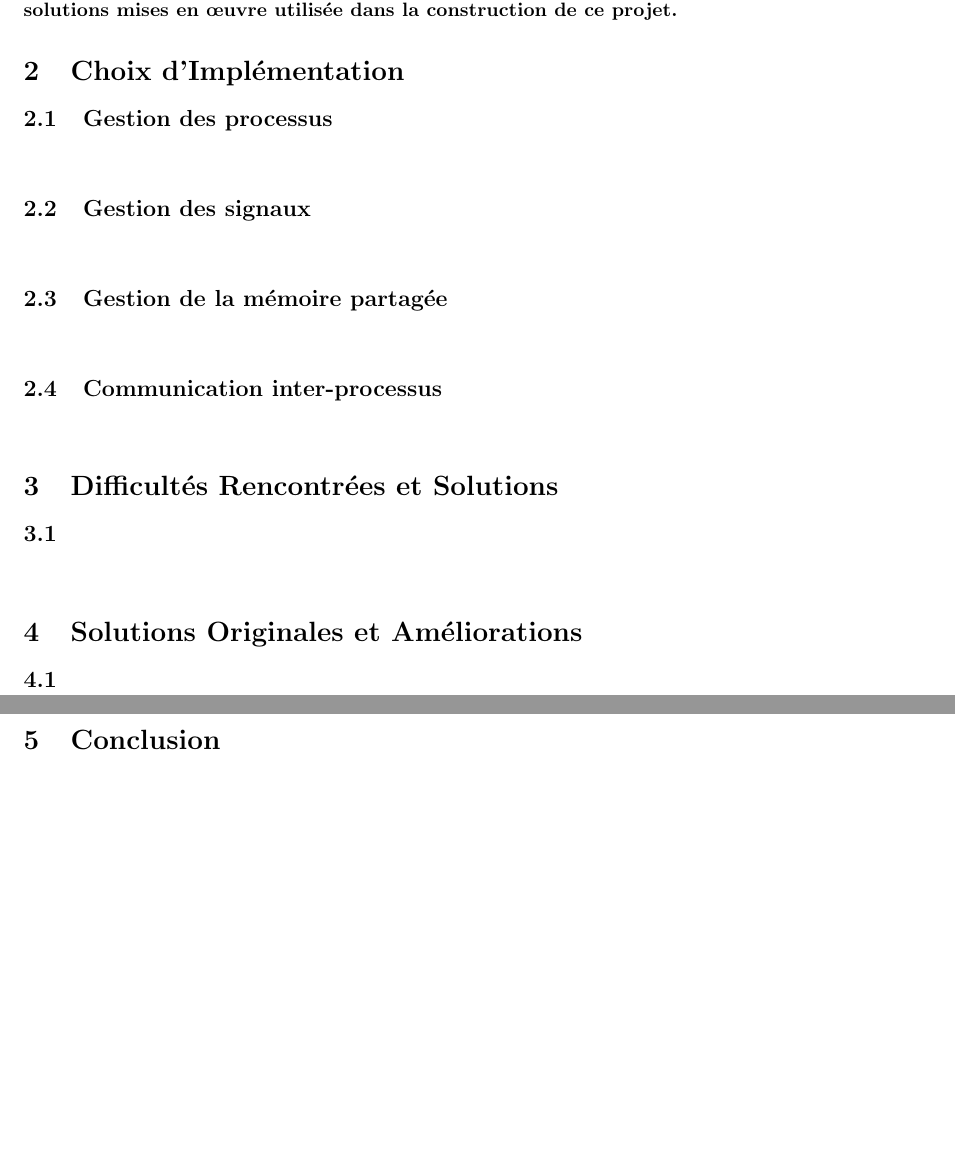
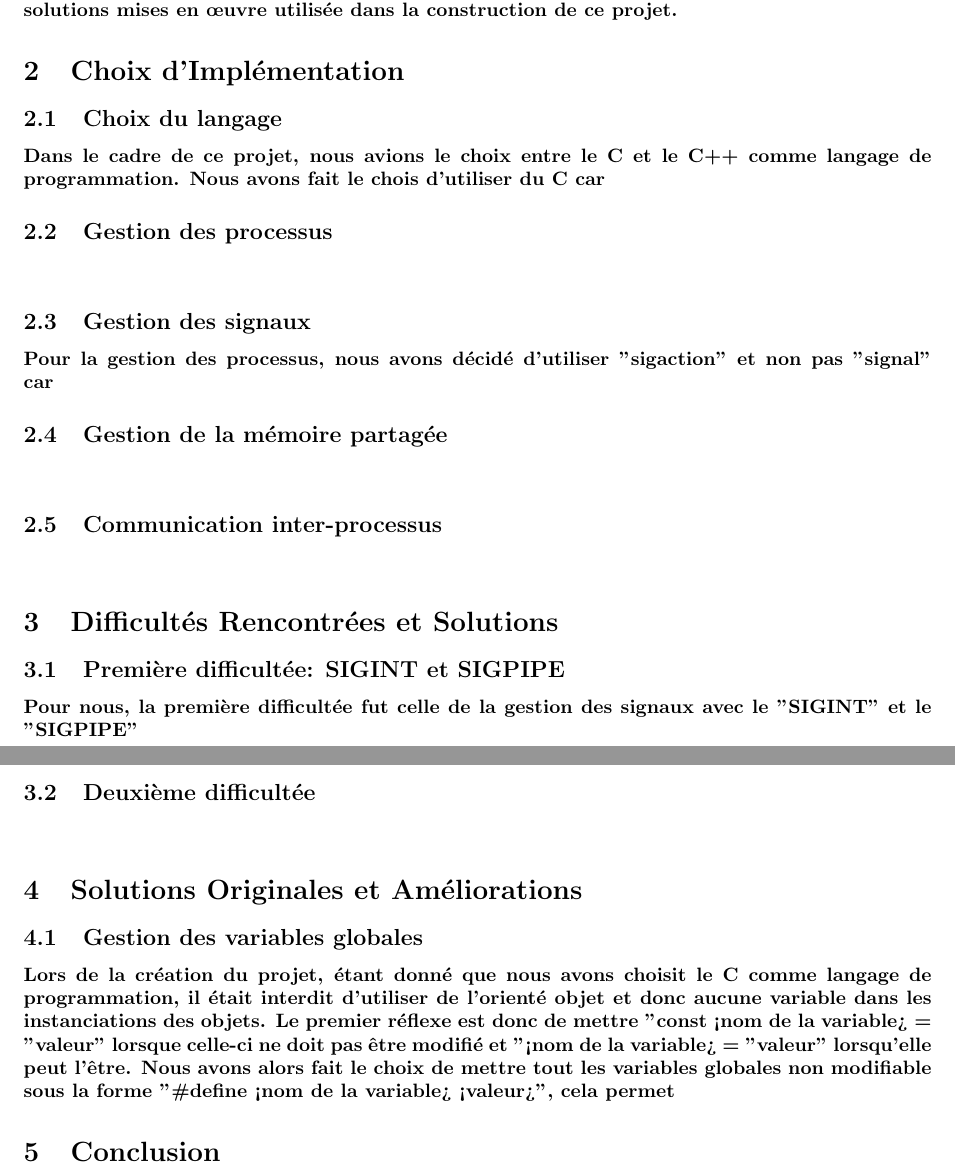
Before and after one commit to romainlief/Chat-Inter-Process-Communication-System, a LaTeX document (rapport.tex): two parts of pages 2 and 3 of 3, joined at a grey line, cut so that both start at the same text, the shorter picture padded with empty space. Compiled offline with pdfLaTeX.

Commit message:
latex rapport

```diff
--- a/rapport.tex
+++ b/rapport.tex
@@ -46,22 +46,31 @@ construction de ce projet.}
 
 
 \section{Choix d’Implémentation}
+\subsection{Choix du langage}
+\paragraph{Dans le cadre de ce projet, nous avions le choix entre le C et le C++ comme langage de programmation.
+Nous avons fait le chois d'utiliser du C car}
 \subsection{Gestion des processus}
 \paragraph{}
 \subsection{Gestion des signaux}
-\paragraph{}
+\paragraph{Pour la gestion des processus, nous avons décidé d'utiliser "sigaction" et non pas "signal" car}
 \subsection{Gestion de la mémoire partagée}
 \paragraph{}
 \subsection{Communication inter-processus}
 \paragraph{}
 
 \section{Difficultés Rencontrées et Solutions}
-\subsection{}
+\subsection{Première difficultée: SIGINT et SIGPIPE}
+\paragraph{Pour nous, la première difficultée fut celle de la gestion des signaux avec le "SIGINT" et le "SIGPIPE"}
+\subsection{Deuxième difficultée}
 \paragraph{}
 
 \section{Solutions Originales et Améliorations}
-\subsection{}
-\paragraph{}
+\subsection{Gestion des variables globales}
+\paragraph{Lors de la création du projet, étant donné que nous avons choisit le C comme langage de programmation, il était interdit
+d'utiliser de l'orienté objet et donc aucune variable dans les instanciations des objets. Le premier réflexe est donc de mettre
+"const <nom de la variable> = "valeur" lorsque celle-ci ne doit pas être modifié et "<nom de la variable> = "valeur" lorsqu'elle
+peut l'être. Nous avons alors fait le choix de mettre tout les variables globales non modifiable sous la forme
+"\#define <nom de la variable> <valeur>", cela permet }
 
 \section{Conclusion}
 \paragraph{}
```
Also changed, not shown: rapport.pdf, 6 other files.
